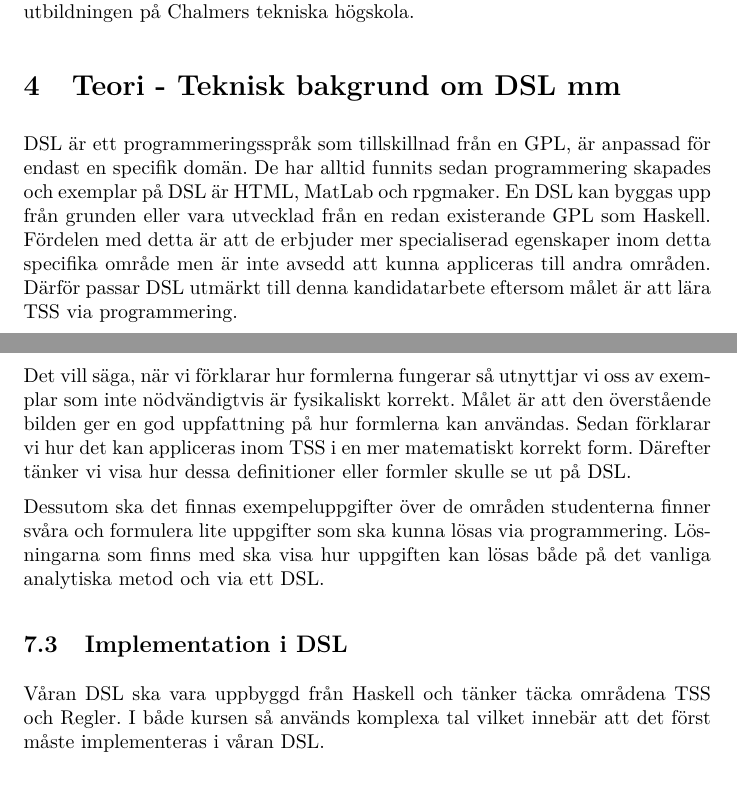
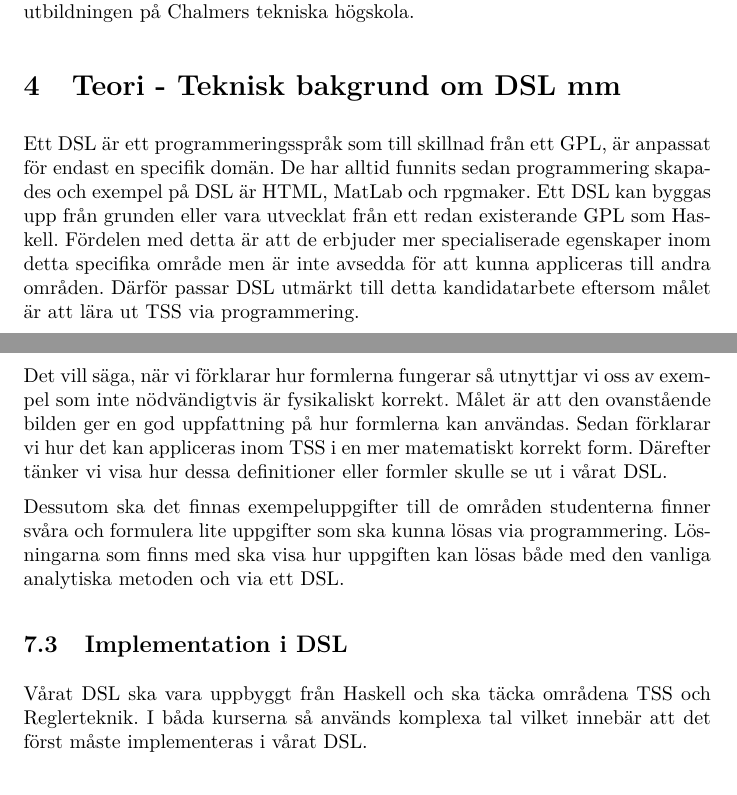
Before and after one commit to DSLsofMath/BScProj2016, a LaTeX paper (Dokument/Rapport/rapport.tex): two parts of pages 5 and 7 of 8, joined at a grey line, cut so that both start at the same text. Compiled offline with pdfLaTeX.

Commit message:
Fixade några felstavningar och ändrade några formuleringar.

```diff
--- a/Dokument/Rapport/rapport.tex
+++ b/Dokument/Rapport/rapport.tex
@@ -131,14 +131,14 @@ datatekniska utbildningen på Chalmers tekniska högskola.
 \section{Teori - Teknisk bakgrund om DSL mm}
 
 % Allmänt om DSL
-DSL är ett programmeringsspråk som tillskillnad från en GPL, är anpassad
+Ett DSL är ett programmeringsspråk som till skillnad från ett GPL, är anpassat
 för endast en specifik domän. De har alltid funnits sedan programmering
-skapades och exemplar på DSL är HTML, MatLab och rpgmaker. En DSL kan
-byggas upp från grunden eller vara utvecklad från en redan existerande GPL
-som Haskell. Fördelen med detta är att de erbjuder mer specialiserad egenskaper
-inom detta specifika område men är inte avsedd att kunna appliceras till andra
-områden. Därför passar DSL utmärkt till denna kandidatarbete eftersom målet är
-att lära TSS via programmering.
+skapades och exempel på DSL är HTML, MatLab och rpgmaker. Ett DSL kan
+byggas upp från grunden eller vara utvecklat från ett redan existerande GPL
+som Haskell. Fördelen med detta är att de erbjuder mer specialiserade egenskaper
+inom detta specifika område men är inte avsedda för att kunna appliceras till andra
+områden. Därför passar DSL utmärkt till detta kandidatarbete eftersom målet är
+att lära ut TSS via programmering.
 
 \section{Produkt/kravspec}
 
@@ -200,21 +200,21 @@ Good'' av Miran Lipovača \cite{learnyouahaskell} och texter från sidan
 \url{http://betterexplained.com/}.
 
 Det vill säga, när vi förklarar hur formlerna fungerar så utnyttjar vi
-oss av exemplar som inte nödvändigtvis är fysikaliskt korrekt. Målet är
-att den överstående bilden ger en god uppfattning på hur formlerna kan användas.
+oss av exempel som inte nödvändigtvis är fysikaliskt korrekt. Målet är
+att den ovanstående bilden ger en god uppfattning på hur formlerna kan användas.
 Sedan förklarar vi hur det kan appliceras inom TSS i en mer matematiskt korrekt form.
-Därefter tänker vi visa hur dessa definitioner eller formler skulle se ut på DSL.
+Därefter tänker vi visa hur dessa definitioner eller formler skulle se ut i vårat DSL.
 
-Dessutom ska det finnas exempeluppgifter över de områden studenterna finner
+Dessutom ska det finnas exempeluppgifter till de områden studenterna finner
 svåra och formulera lite uppgifter som ska kunna lösas via programmering.
-Lösningarna som finns med ska visa hur uppgiften kan lösas både på det vanliga
-analytiska metod och via ett DSL.
+Lösningarna som finns med ska visa hur uppgiften kan lösas både med den vanliga
+analytiska metoden och via ett DSL.
 
 \subsection{Implementation i DSL}
 
 %Förklara hur komplexa tal och alla typer av transformer implementerades i DSL.
-Våran DSL ska vara uppbyggd från Haskell och tänker täcka områdena TSS och Regler.
-I både kursen så används komplexa tal vilket innebär att det först måste implementeras i våran DSL.
+Vårat DSL ska vara uppbyggt från Haskell och ska täcka områdena TSS och Reglerteknik.
+I båda kurserna så används komplexa tal vilket innebär att det först måste implementeras i vårat DSL.
 
 \subsection{Verktyg}
 
```
Also changed, not shown: Dokument/Rapport/rapport.tex (20 more changed lines).
